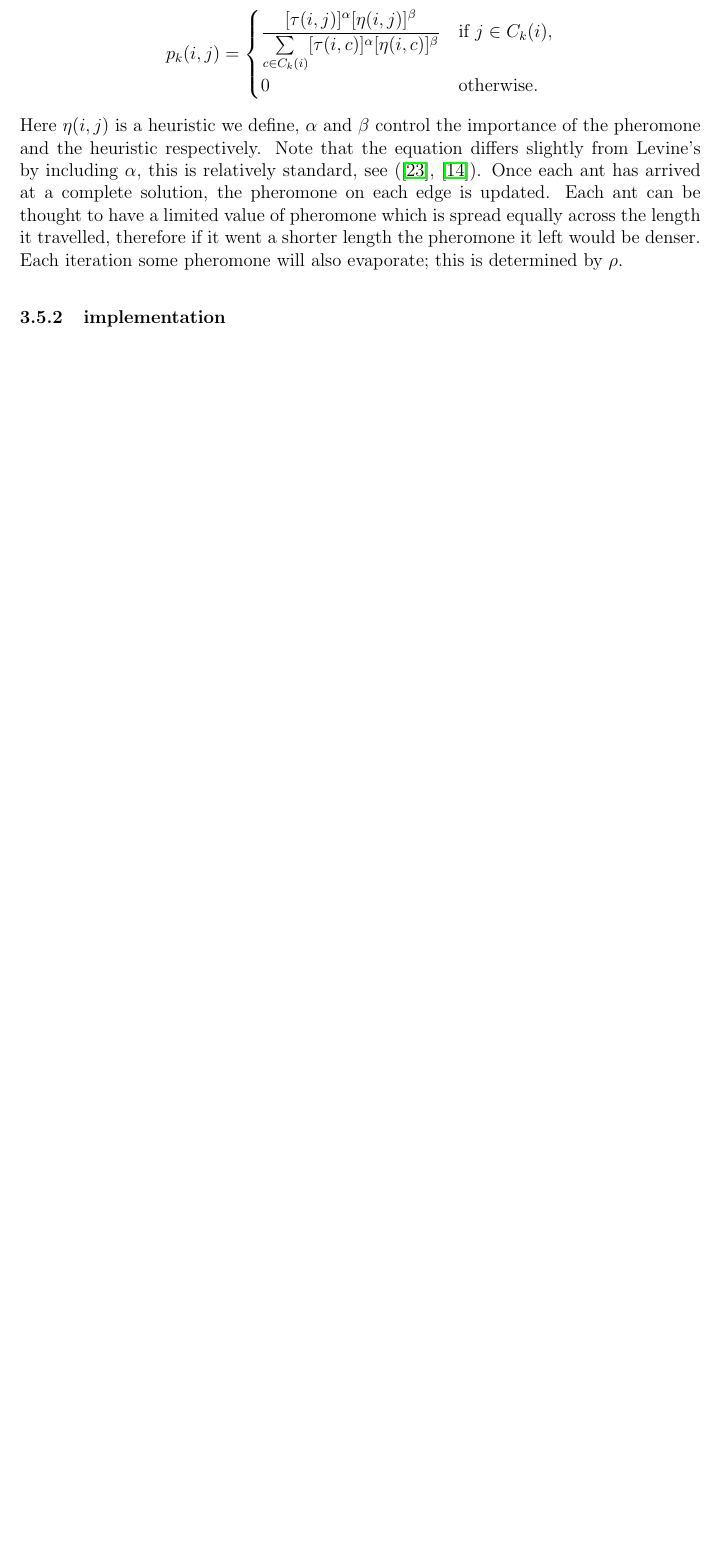
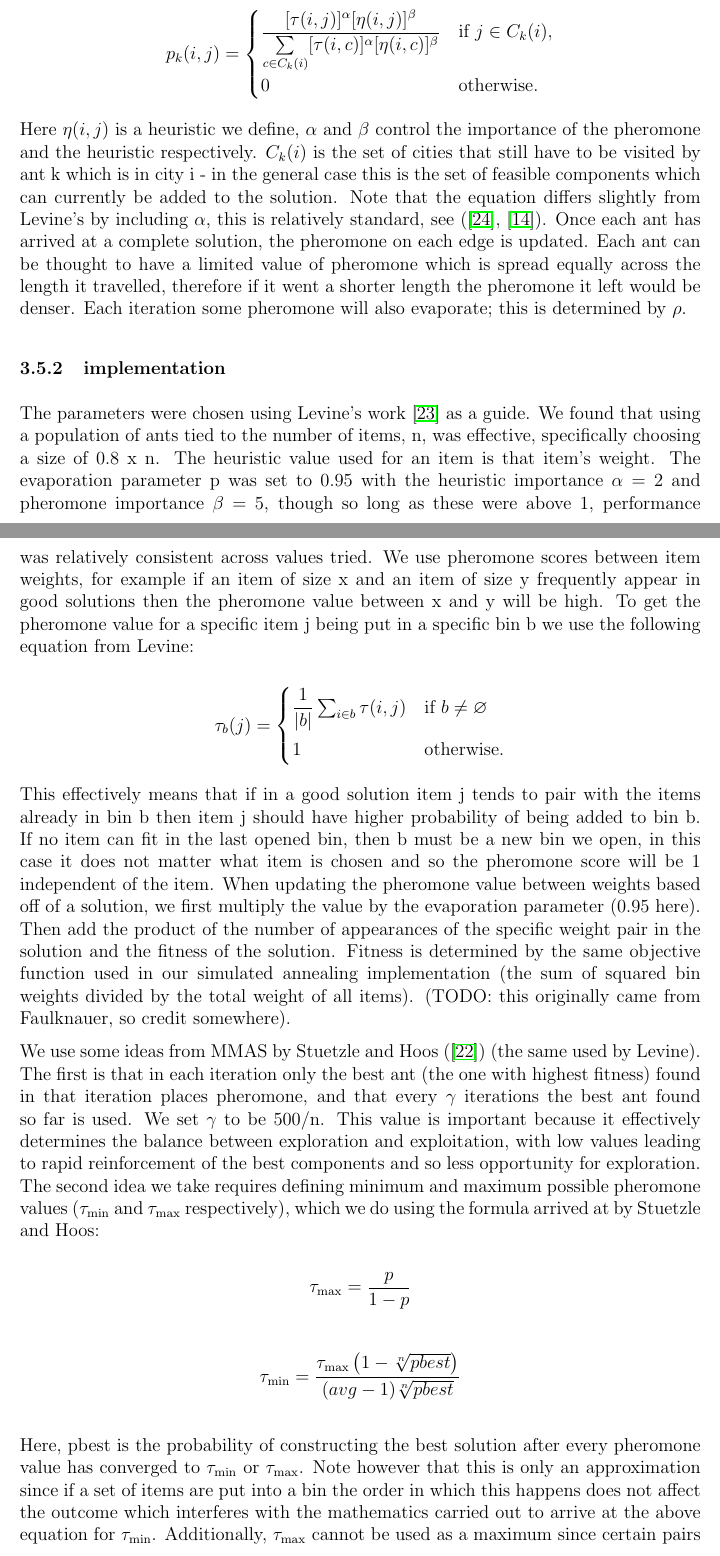
Before and after one commit to JoshuaRaybould/1D-Bin-Packing-Human-Vs-LLM-Algorithms, a LaTeX document (main.tex): part of page 11 of 14 before the commit and two parts of pages 11 and 12 of 15 after it, the two joined at a grey line, cut so that both start at the same text, the shorter picture padded with empty space. Compiled offline with pdfLaTeX.

Commit message:
add ACO implementation details

```diff
--- a/main.tex
+++ b/main.tex
@@ -173,10 +173,36 @@ p_k(i,j) =
 \end{cases}
 \]
 
-Here $\eta(i, j)$ is a heuristic we define, $\alpha$ and $\beta$ control the importance of the pheromone and the heuristic respectively. Note that the equation differs slightly from Levine’s by including $\alpha$, this is relatively standard, see (\cite{aaron}, \cite{gendreau}). Once each ant has arrived at a complete solution, the pheromone on each edge is updated. Each ant can be thought to have a limited value of pheromone which is spread equally across the length it travelled, therefore if it went a shorter length the pheromone it left would be denser. Each iteration some pheromone will also evaporate; this is determined by $\rho$.
+Here $\eta(i, j)$ is a heuristic we define, $\alpha$ and $\beta$ control the importance of the pheromone and the heuristic respectively. $C_k(i)$ is the set of cities that still have to be visited by ant k which is in city i - in the general case this is the set of feasible components which can currently be added to the solution. Note that the equation differs slightly from Levine’s by including $\alpha$, this is relatively standard, see (\cite{aaron}, \cite{gendreau}). Once each ant has arrived at a complete solution, the pheromone on each edge is updated. Each ant can be thought to have a limited value of pheromone which is spread equally across the length it travelled, therefore if it went a shorter length the pheromone it left would be denser. Each iteration some pheromone will also evaporate; this is determined by $\rho$.
 
 
 \subsubsection{implementation}
+The parameters were chosen using Levine’s work \cite{levine} as a guide. We found that using a population of ants tied to the number of items, n, was effective, specifically choosing a size of 0.8 x n. The heuristic value used for an item is that item’s weight. The evaporation parameter p was set to 0.95 with the heuristic importance $\alpha$ = 2 and pheromone importance $\beta$ = 5, though so long as these were above 1, performance was relatively consistent across values tried. We use pheromone scores between item weights, for example if an item of size x and an item of size y frequently appear in good solutions then the pheromone value between x and y will be high. To get the pheromone value for a specific item j being put in a specific bin b we use the following equation from Levine:
+
+\[
+\tau_b(j) =
+\begin{cases}
+\dfrac{1}{|b|}\sum_{i \in b} \tau(i,j) & \text{if } b \neq \varnothing\\[10pt]
+1 & \text{otherwise}.
+\end{cases}
+\]
+
+This effectively means that if in a good solution item j tends to pair with the items already in bin b then item j should have higher probability of being added to bin b. If no item can fit in the last opened bin, then b must be a new bin we open, in this case it does not matter what item is chosen and so the pheromone score will be 1 independent of the item. When updating the pheromone value between weights based off of a solution, we first multiply the value by the evaporation parameter (0.95 here). Then add the product of the number of appearances of the specific weight pair in the solution and the fitness of the solution. Fitness is determined by the same objective function used in our simulated annealing implementation (the sum of squared bin weights divided by the total weight of all items). (TODO: this originally came from Faulknauer, so credit somewhere).
+
+We use some ideas from MMAS by Stuetzle and Hoos (\cite{stuetzle}) (the same used by Levine). The first is that in each iteration only the best ant (the one with highest fitness) found in that iteration places pheromone, and that every $\gamma$ iterations the best ant found so far is used. We set $\gamma$ to be 500/n. This value is important because it effectively determines the balance between exploration and exploitation, with low values leading to rapid reinforcement of the best components and so less opportunity for exploration. The second idea we take requires defining minimum and maximum possible pheromone values ($\tau_{\min}$ and $\tau_{\max}$ respectively), which we do using the formula arrived at by Stuetzle and Hoos:
+
+\[
+\tau_{\max} =
+\frac{p} {1-p}\\[10pt]
+\]
+
+\[
+\tau_{\min} =
+\frac{\tau_{\max}\left(1 - \sqrt[n]{pbest}\right)} {(avg - 1)\sqrt[n]{pbest}}\\[10pt]
+\]
+
+Here, pbest is the probability of constructing the best solution after every pheromone value has converged to $\tau_{\min}$ or $\tau_{\max}$. Note however that this is only an approximation since if a set of items are put into a bin the order in which this happens does not affect the outcome which interferes with the mathematics carried out to arrive at the above equation for $\tau_{\min}$. Additionally, $\tau_{\max}$ cannot be used as a maximum since certain pairs of weights can appear more times in a solution than others – so will be reinforced more. We set pbest to 0.05, and when updating the pheromone value for a component if the value falls below $\tau_{\min}$ it is set to $\tau_{\min}$. The final idea we take from MMAS is the use of optimistic initial pheromone values, specifically setting each to $\tau_{\max}$.
+
 
 \section{Comparison}
 
```
Also changed, not shown: main.tex (8 more changed lines).
